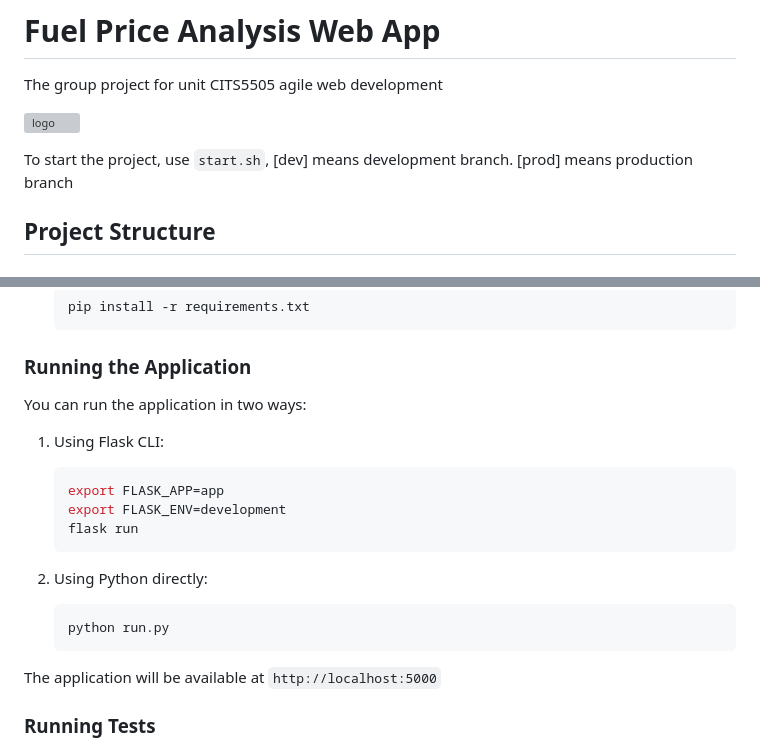
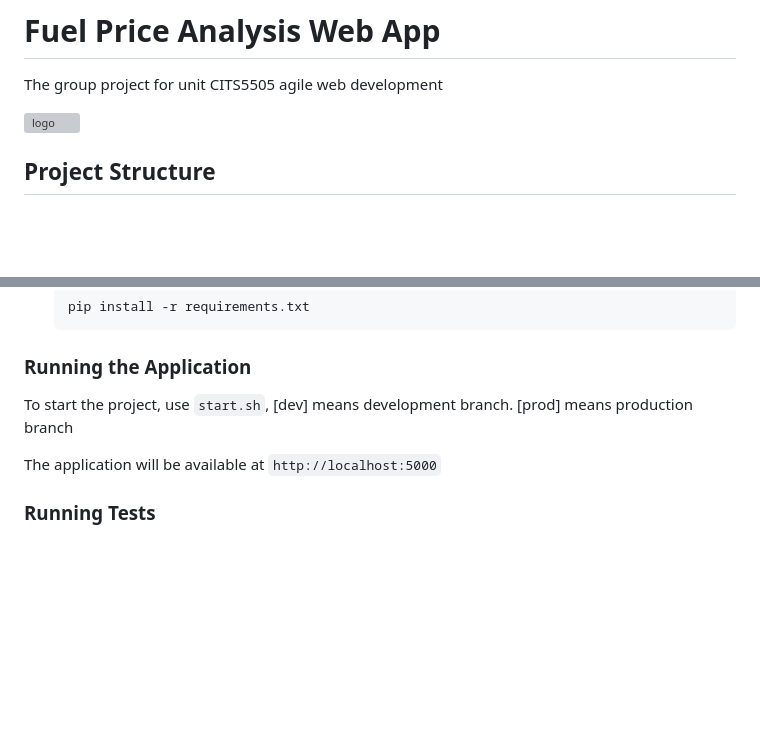
Before and after one commit to SeiKasahara/Agile-Web-App, a Markdown page: README.md, 2 parts joined by grey strips. Drawn GitHub-style; blank space fills up the shorter version; grey boxes are pictures that could not be loaded.

Commit message:
Update README.md
Change the start ways from terminal to bash scripts.

````diff
--- a/README.md
+++ b/README.md
@@ -3,8 +3,6 @@
 The group project for unit CITS5505 agile web development
 
 ![logo](/app/static/assets/icon.png)
-
-To start the project, use `start.sh`, [dev] means development branch. [prod] means production branch
 
 ## Project Structure
 
@@ -107,20 +105,7 @@ Agile-Web-App/
 
 ### Running the Application
 
-You can run the application in two ways:
-
-1. Using Flask CLI:
-
-   ```bash
-   export FLASK_APP=app
-   export FLASK_ENV=development
-   flask run
-   ```
-
-2. Using Python directly:
-   ```bash
-   python run.py
-   ```
+To start the project, use `start.sh`, [dev] means development branch. [prod] means production branch
 
 The application will be available at `http://localhost:5000`
 
````
